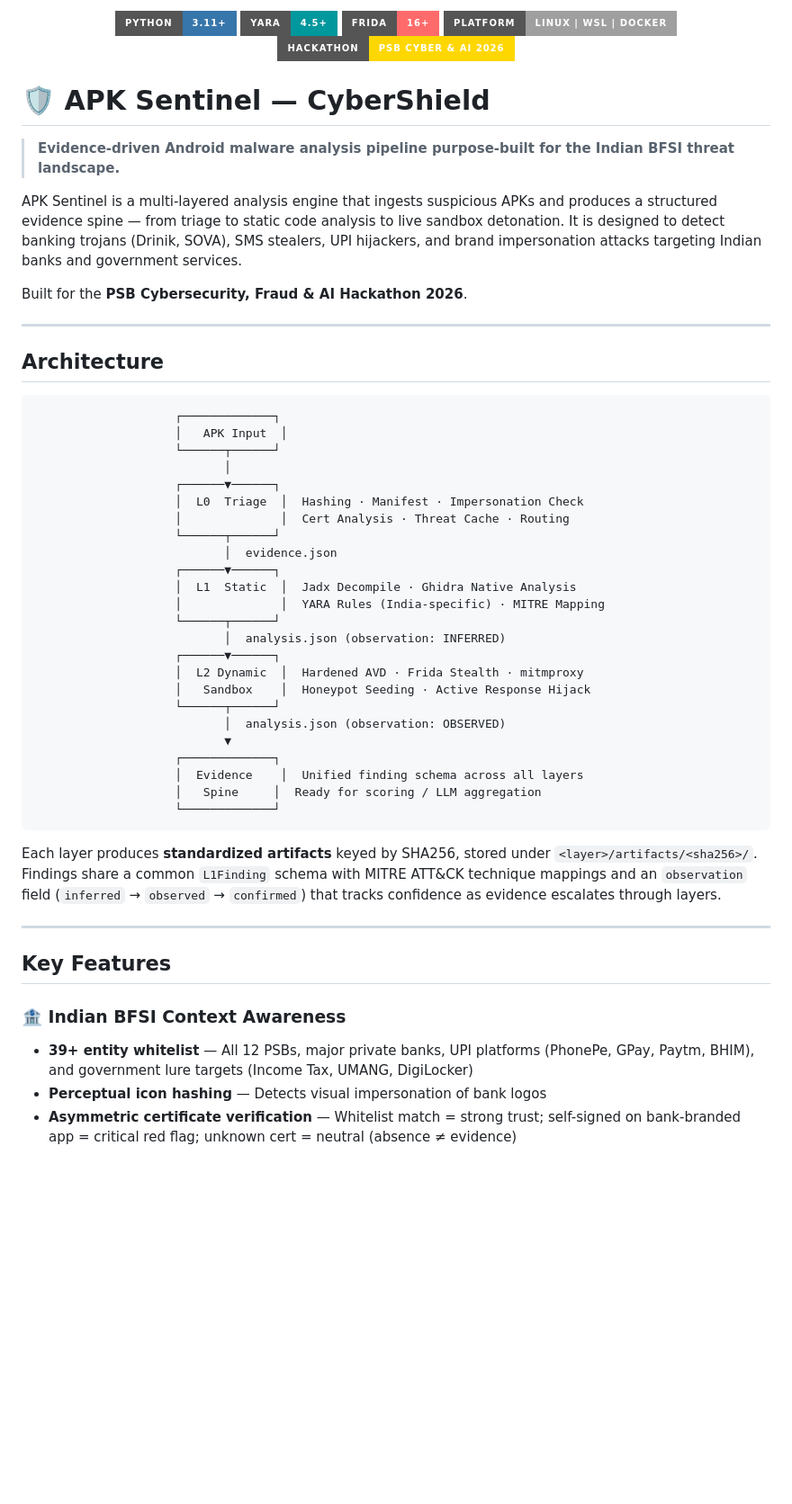
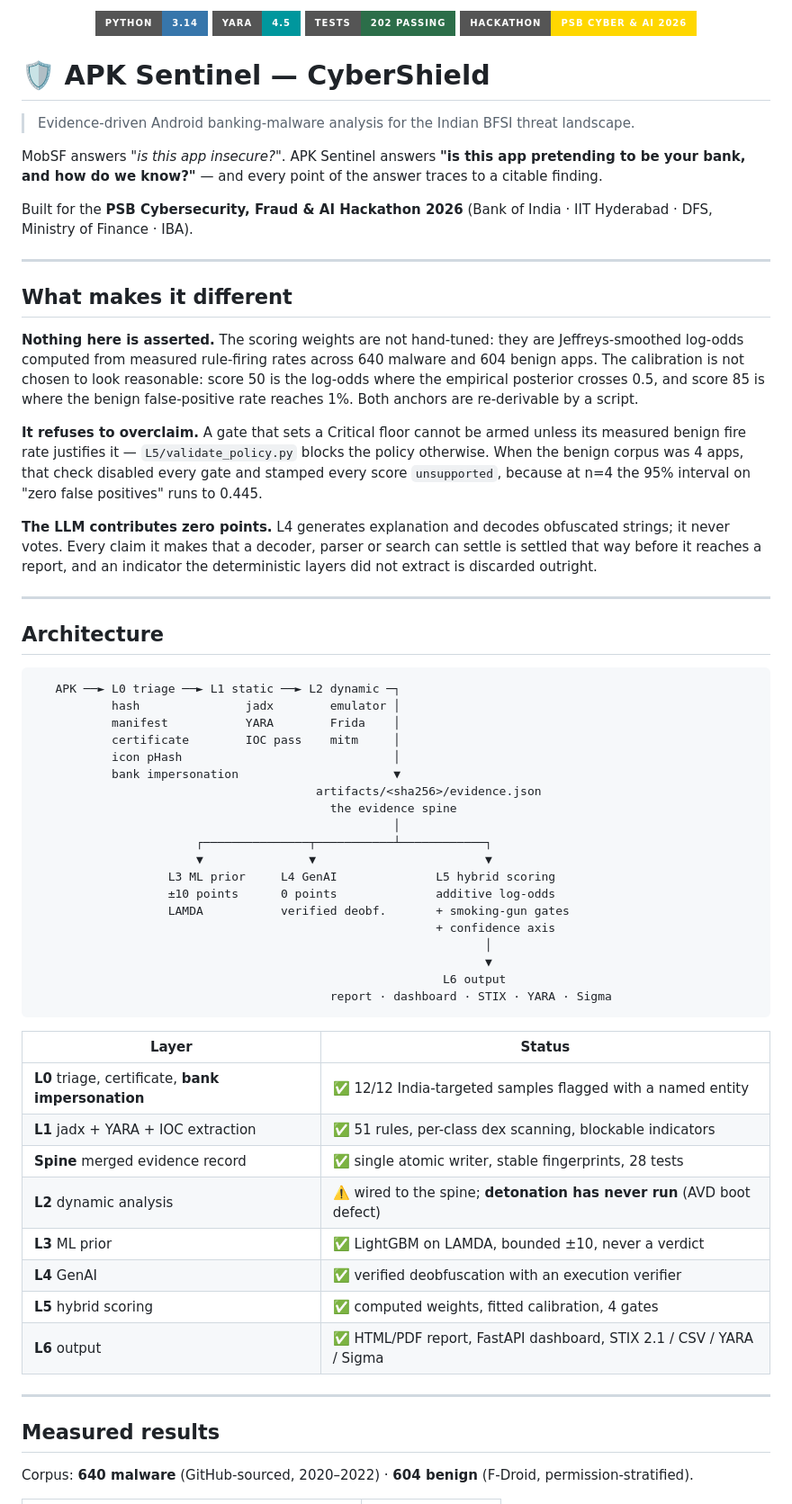
Before and after one commit to LiliesInLakes/CyberShield, a Markdown page: README.md, the part around one of its changes. Shown at 90% size. Rendered like a GitHub page; badges without logos; blank space fills up the shorter version.

````diff
--- a/README.md
+++ b/README.md
@@ -1,58 +1,80 @@
 <p align="center">
-  <img src="https://img.shields.io/badge/python-3.11+-3776AB?style=for-the-badge&logo=python&logoColor=white" alt="Python 3.11+"/>
-  <img src="https://img.shields.io/badge/YARA-4.5+-00979D?style=for-the-badge" alt="YARA 4.5+"/>
-  <img src="https://img.shields.io/badge/Frida-16+-FF6B6B?style=for-the-badge" alt="Frida"/>
-  <img src="https://img.shields.io/badge/platform-Linux%20%7C%20WSL%20%7C%20Docker-lightgrey?style=for-the-badge" alt="Platform"/>
+  <img src="https://img.shields.io/badge/python-3.14-3776AB?style=for-the-badge&logo=python&logoColor=white" alt="Python 3.14"/>
+  <img src="https://img.shields.io/badge/YARA-4.5-00979D?style=for-the-badge" alt="YARA 4.5"/>
+  <img src="https://img.shields.io/badge/tests-202%20passing-2c6e49?style=for-the-badge" alt="202 tests"/>
   <img src="https://img.shields.io/badge/hackathon-PSB%20Cyber%20%26%20AI%202026-gold?style=for-the-badge" alt="Hackathon"/>
 </p>
 
 # 🛡️ APK Sentinel — CyberShield
 
-> **Evidence-driven Android malware analysis pipeline purpose-built for the Indian BFSI threat landscape.**
+> Evidence-driven Android banking-malware analysis for the Indian BFSI threat landscape.
 
-APK Sentinel is a multi-layered analysis engine that ingests suspicious APKs and produces a structured evidence spine — from triage to static code analysis to live sandbox detonation. It is designed to detect banking trojans (Drinik, SOVA), SMS stealers, UPI hijackers, and brand impersonation attacks targeting Indian banks and government services.
+MobSF answers *"is this app insecure?"*. APK Sentinel answers **"is this app pretending to be
+your bank, and how do we know?"** — and every point of the answer traces to a citable finding.
 
-Built for the **PSB Cybersecurity, Fraud & AI Hackathon 2026**.
+Built for the **PSB Cybersecurity, Fraud & AI Hackathon 2026**
+(Bank of India · IIT Hyderabad · DFS, Ministry of Finance · IBA).
+
+---
+
+## What makes it different
+
+**Nothing here is asserted.** The scoring weights are not hand-tuned: they are
+Jeffreys-smoothed log-odds computed from measured rule-firing rates across 640 malware and 604
+benign apps. The calibration is not chosen to look reasonable: score 50 is the log-odds where
+the empirical posterior crosses 0.5, and score 85 is where the benign false-positive rate
+reaches 1%. Both anchors are re-derivable by a script.
+
+**It refuses to overclaim.** A gate that sets a Critical floor cannot be armed unless its
+measured benign fire rate justifies it — `L5/validate_policy.py` blocks the policy otherwise.
+When the benign corpus was 4 apps, that check disabled every gate and stamped every score
+`unsupported`, because at n=4 the 95% interval on "zero false positives" runs to 0.445.
+
+**The LLM contributes zero points.** L4 generates explanation and decodes obfuscated strings;
+it never votes. Every claim it makes that a decoder, parser or search can settle is settled
+that way before it reaches a report, and an indicator the deterministic layers did not extract
+is discarded outright.
 
 ---
 
 ## Architecture
 
 ```
-                    ┌─────────────┐
-                    │   APK Input  │
-                    └──────┬──────┘
-                           │
-                    ┌──────▼──────┐
-                    │  L0  Triage  │  Hashing · Manifest · Impersonation Check
-                    │              │  Cert Analysis · Threat Cache · Routing
-                    └──────┬──────┘
-                           │  evidence.json
-                    ┌──────▼──────┐
-                    │  L1  Static  │  Jadx Decompile · Ghidra Native Analysis
-                    │              │  YARA Rules (India-specific) · MITRE Mapping
-                    └──────┬──────┘
-                           │  analysis.json (observation: INFERRED)
-                    ┌──────▼──────┐
-                    │  L2 Dynamic  │  Hardened AVD · Frida Stealth · mitmproxy
-                    │   Sandbox    │  Honeypot Seeding · Active Response Hijack
-                    └──────┬──────┘
-                           │  analysis.json (observation: OBSERVED)
-                           ▼
-                    ┌─────────────┐
-                    │  Evidence    │  Unified finding schema across all layers
-                    │   Spine     │  Ready for scoring / LLM aggregation
-                    └─────────────┘
+   APK ──► L0 triage ──► L1 static ──► L2 dynamic ─┐
+           hash               jadx        emulator │
+           manifest           YARA        Frida    │
+           certificate        IOC pass    mitm     │
+           icon pHash                              │
+           bank impersonation                      ▼
+                                        artifacts/<sha256>/evidence.json
+                                          the evidence spine
+                                                   │
+                       ┌───────────────┬───────────┴────────────┐
+                       ▼               ▼                        ▼
+                   L3 ML prior     L4 GenAI              L5 hybrid scoring
+                   ±10 points      0 points              additive log-odds
+                   LAMDA           verified deobf.       + smoking-gun gates
+                                                         + confidence axis
+                                                                │
+                                                                ▼
+                                                          L6 output
+                                          report · dashboard · STIX · YARA · Sigma
 ```
 
-Each layer produces **standardized artifacts** keyed by SHA256, stored under `<layer>/artifacts/<sha256>/`. Findings share a common `L1Finding` schema with MITRE ATT&CK technique mappings and an `observation` field (`inferred` → `observed` → `confirmed`) that tracks confidence as evidence escalates through layers.
+| Layer | Status |
+|---|---|
+| **L0** triage, certificate, **bank impersonation** | ✅ 12/12 India-targeted samples flagged with a named entity |
+| **L1** jadx + YARA + IOC extraction | ✅ 51 rules, per-class dex scanning, blockable indicators |
+| **Spine** merged evidence record | ✅ single atomic writer, stable fingerprints, 28 tests |
+| **L2** dynamic analysis | ⚠️ wired to the spine; **detonation has never run** (AVD boot defect) |
+| **L3** ML prior | ✅ LightGBM on LAMDA, bounded ±10, never a verdict |
+| **L4** GenAI | ✅ verified deobfuscation with an execution verifier |
+| **L5** hybrid scoring | ✅ computed weights, fitted calibration, 4 gates |
+| **L6** output | ✅ HTML/PDF report, FastAPI dashboard, STIX 2.1 / CSV / YARA / Sigma |
 
 ---
 
-## Key Features
+## Measured results
 
-### 🏦 Indian BFSI Context Awareness
-- **39+ entity whitelist** — All 12 PSBs, major private banks, UPI platforms (PhonePe, GPay, Paytm, BHIM), and government lure targets (Income Tax, UMANG, DigiLocker)
-- **Perceptual icon hashing** — Detects visual impersonation of bank logos
-- **Asymmetric certificate verification** — Whitelist match = strong trust; self-signed on bank-branded app = critical red flag; unknown cert = neutral (absence ≠ evidence)
+Corpus: **640 malware** (GitHub-sourced, 2020–2022) · **604 benign** (F-Droid, permission-stratified).
 
````
Also changed, not shown: other parts of README.md (+83 -202 lines).
